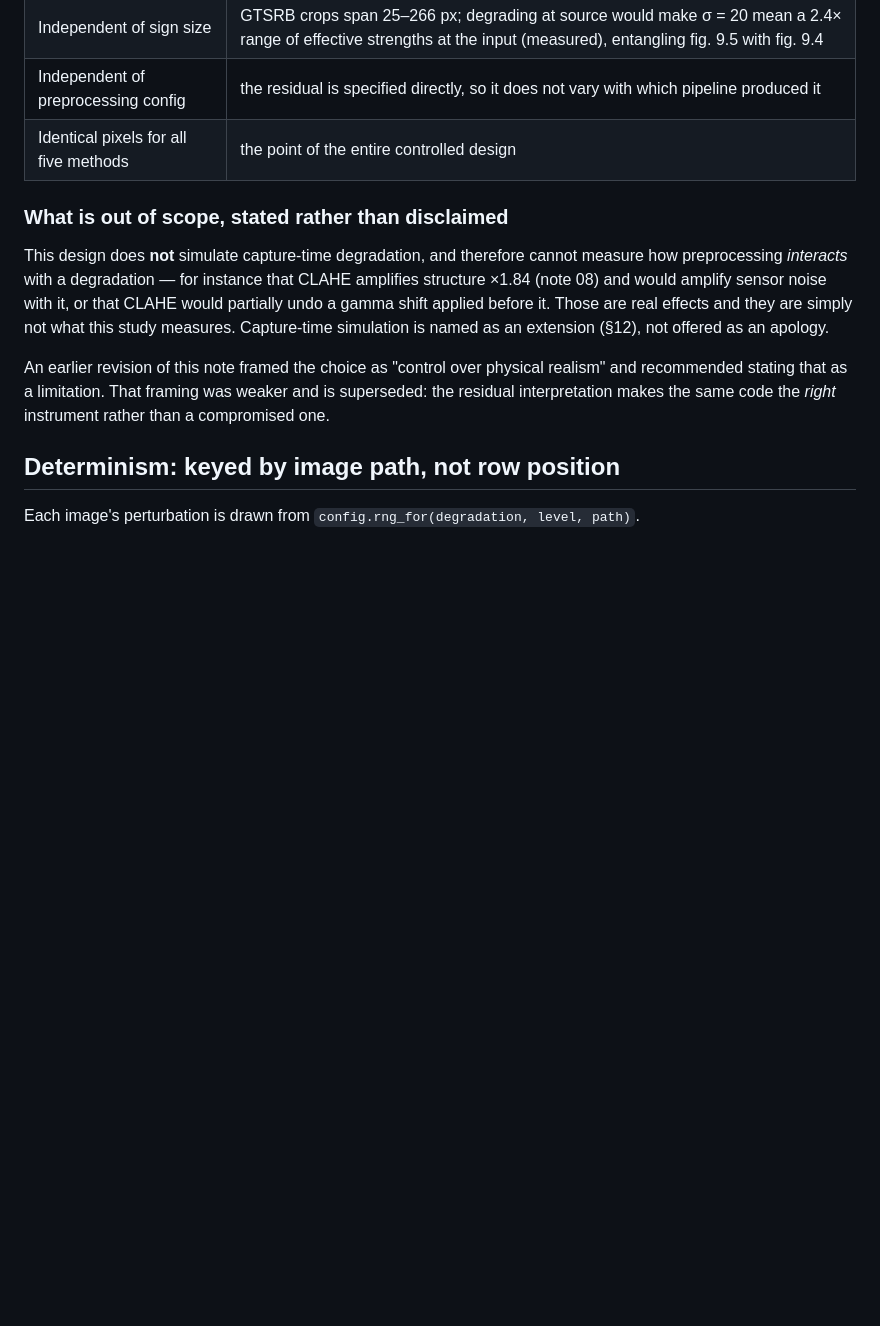
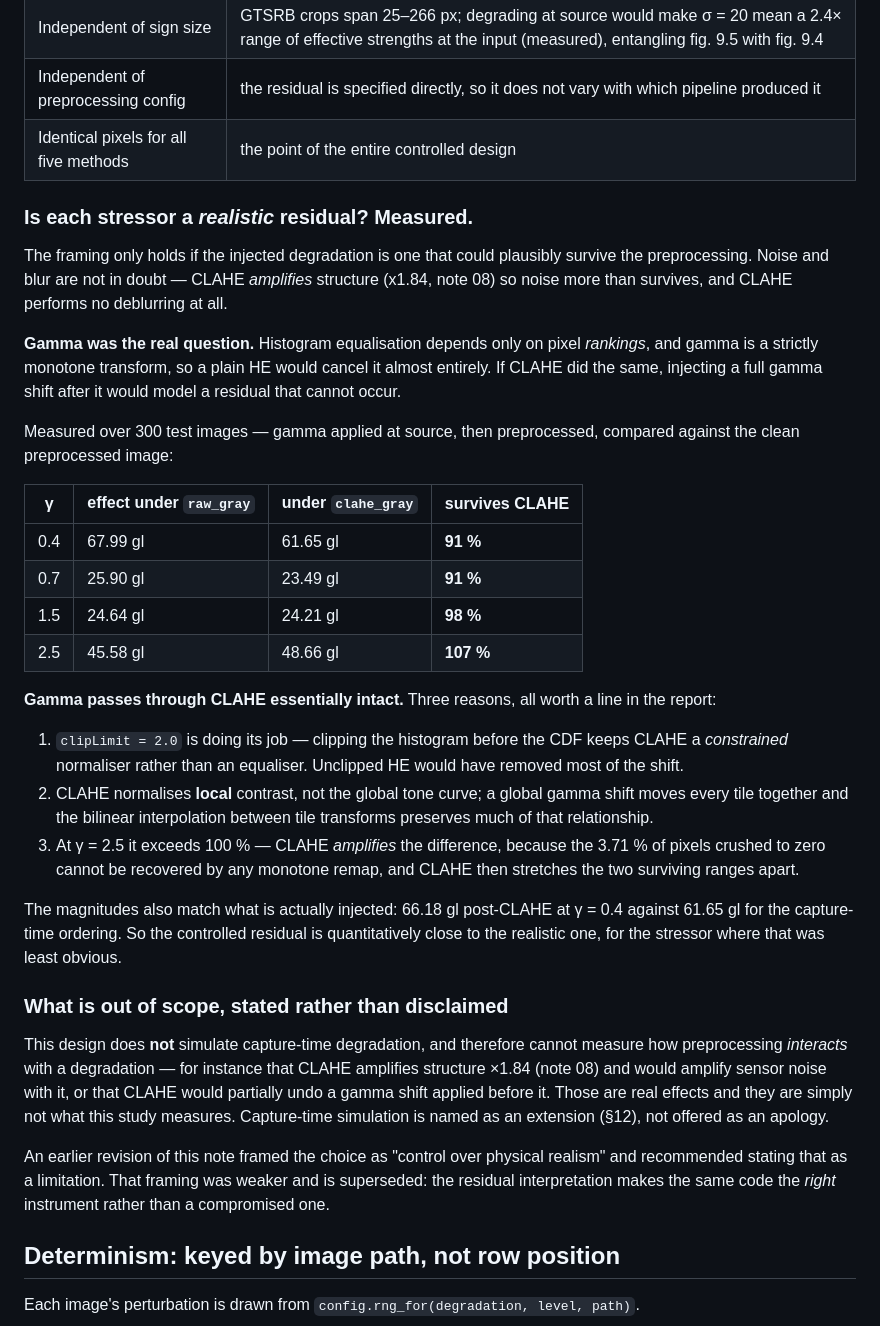
Before and after one commit to mikelandjelos/trafic-sign-classification, a Markdown page: docs/report-material/10-degradations.md, the part around the change. Rendered like a GitHub page; blank space fills up the shorter version.

Commit message:
Verify gamma survives CLAHE, validating the residual framing
Co-Authored-By: Claude Opus 5 <noreply@anthropic.com>
Claude-Session: https://claude.ai/code/session_01VkAbUnFvC6rArDeHRzXmzg

```diff
--- a/docs/report-material/10-degradations.md
+++ b/docs/report-material/10-degradations.md
@@ -41,6 +41,44 @@ Under this framing these are requirements rather than trade-offs:
 | Independent of sign size | GTSRB crops span 25–266 px; degrading at source would make σ = 20 mean a 2.4× range of effective strengths at the input (measured), entangling fig. 9.5 with fig. 9.4 |
 | Independent of preprocessing config | the residual is specified directly, so it does not vary with which pipeline produced it |
 | Identical pixels for all five methods | the point of the entire controlled design |
+
+### Is each stressor a *realistic* residual? Measured.
+
+The framing only holds if the injected degradation is one that could plausibly survive the
+preprocessing. Noise and blur are not in doubt — CLAHE *amplifies* structure (x1.84, note 08)
+so noise more than survives, and CLAHE performs no deblurring at all.
+
+**Gamma was the real question.** Histogram equalisation depends only on pixel *rankings*,
+and gamma is a strictly monotone transform, so a plain HE would cancel it almost entirely.
+If CLAHE did the same, injecting a full gamma shift after it would model a residual that
+cannot occur.
+
+Measured over 300 test images — gamma applied at source, then preprocessed, compared
+against the clean preprocessed image:
+
+| γ | effect under `raw_gray` | under `clahe_gray` | survives CLAHE |
+|---|---|---|---|
+| 0.4 | 67.99 gl | 61.65 gl | **91 %** |
+| 0.7 | 25.90 gl | 23.49 gl | **91 %** |
+| 1.5 | 24.64 gl | 24.21 gl | **98 %** |
+| 2.5 | 45.58 gl | 48.66 gl | **107 %** |
+
+**Gamma passes through CLAHE essentially intact.** Three reasons, all worth a line in the
+report:
+
+1. `clipLimit = 2.0` is doing its job — clipping the histogram before the CDF keeps CLAHE a
+   *constrained* normaliser rather than an equaliser. Unclipped HE would have removed most
+   of the shift.
+2. CLAHE normalises **local** contrast, not the global tone curve; a global gamma shift
+   moves every tile together and the bilinear interpolation between tile transforms
+   preserves much of that relationship.
+3. At γ = 2.5 it exceeds 100 % — CLAHE *amplifies* the difference, because the 3.71 % of
+   pixels crushed to zero cannot be recovered by any monotone remap, and CLAHE then stretches
+   the two surviving ranges apart.
+
+The magnitudes also match what is actually injected: 66.18 gl post-CLAHE at γ = 0.4 against
+61.65 gl for the capture-time ordering. So the controlled residual is quantitatively close
+to the realistic one, for the stressor where that was least obvious.
 
 ### What is out of scope, stated rather than disclaimed
 
```
